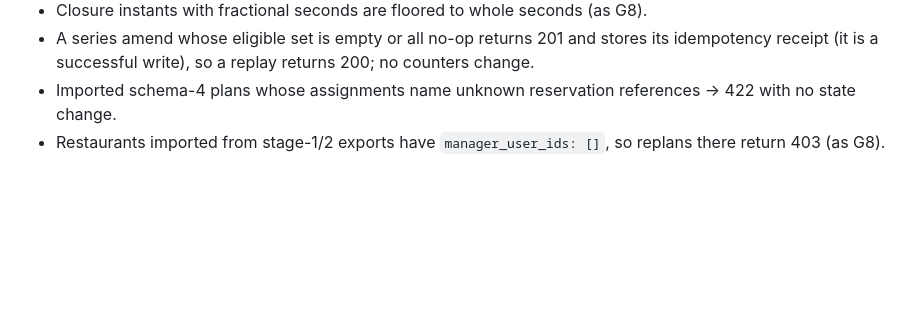
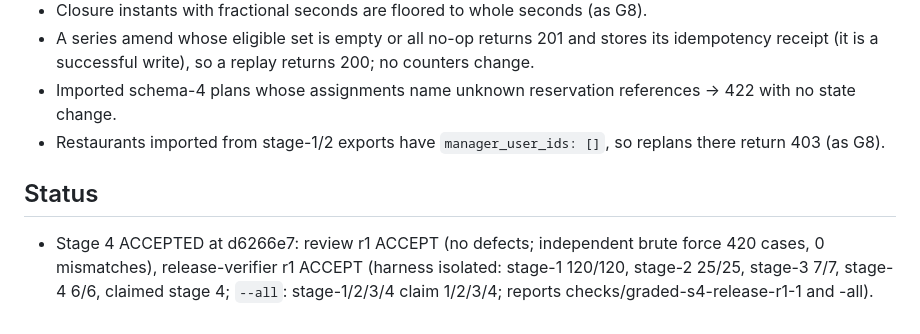
Before and after one commit to Disha-cloud/tablekeeper-dark-factory, a Markdown page: decisions/stage-4.md, the part around the change. Rendered like a GitHub page; blank space fills up the shorter version.

Commit message:
Graded Stage 4 accepted by review and release verification at d6266e7
Co-Authored-By: Claude Opus 5.5 <noreply@anthropic.com>

```diff
--- a/decisions/stage-4.md
+++ b/decisions/stage-4.md
@@ -53,3 +53,6 @@ Deliverable: `stage-4/` in `/Users/chiraanths/Desktop/lockin/Band-hack/band-work
 - A series amend whose eligible set is empty or all no-op returns 201 and stores its idempotency receipt (it is a successful write), so a replay returns 200; no counters change.
 - Imported schema-4 plans whose assignments name unknown reservation references → 422 with no state change.
 - Restaurants imported from stage-1/2 exports have `manager_user_ids: []`, so replans there return 403 (as G8).
+
+## Status
+- Stage 4 ACCEPTED at d6266e7: review r1 ACCEPT (no defects; independent brute force 420 cases, 0 mismatches), release-verifier r1 ACCEPT (harness isolated: stage-1 120/120, stage-2 25/25, stage-3 7/7, stage-4 6/6, claimed stage 4; `--all`: stage-1/2/3/4 claim 1/2/3/4; reports checks/graded-s4-release-r1-1 and -all).
```
